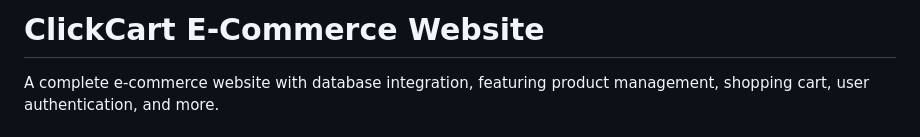
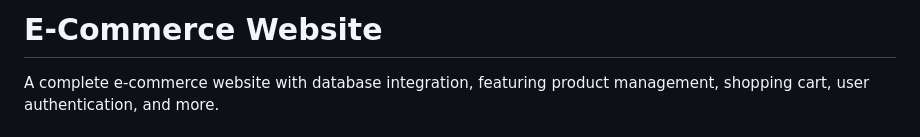
Before and after one commit to Git-Bytee/E-Commerce-Website, a Markdown page: README.md, the part around the change. Drawn GitHub-style.

Commit message:
E-Commerce Website

```diff
--- a/README.md
+++ b/README.md
@@ -1,4 +1,4 @@
-# ClickCart E-Commerce Website
+# E-Commerce Website
 
 A complete e-commerce website with database integration, featuring product management, shopping cart, user authentication, and more.
 
```
